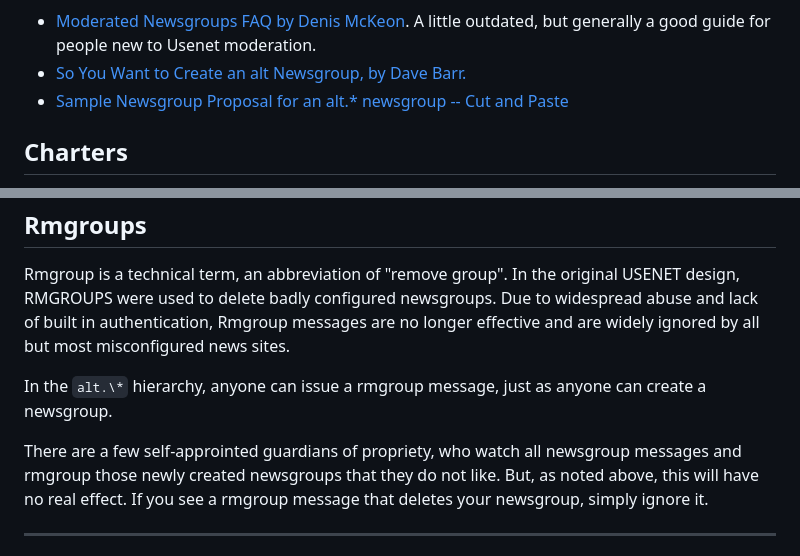
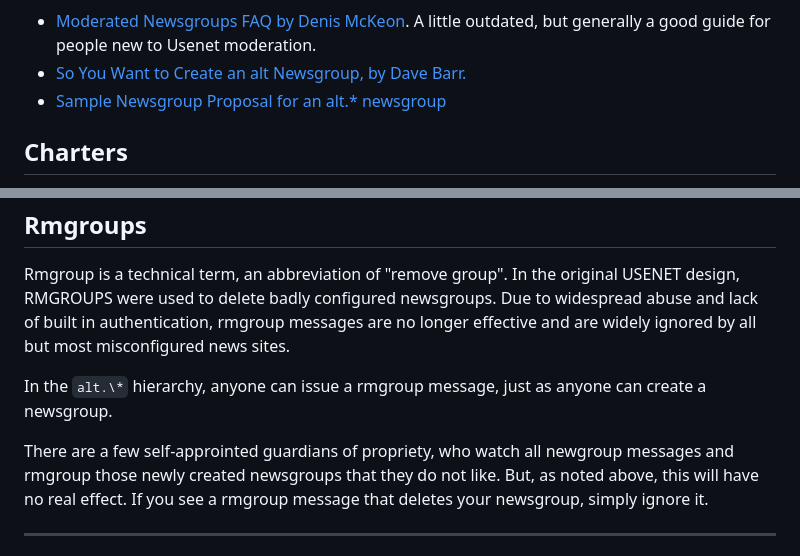
Before and after one commit to UsenetBig8/STUMP, a Markdown page: doc/md/proponents.md, 2 parts joined by grey strips. Rendered like a GitHub page.

Commit message:
Bug #59300: minor fixes

```diff
--- a/doc/md/proponents.md
+++ b/doc/md/proponents.md
@@ -43,8 +43,7 @@ Useful Links
     Usenet moderation.
 -   [So You Want to Create an alt Newsgroup, by Dave
     Barr.](https://web.archive.org/web/20051211191240/http://www.visi.com/~barr/alt-creation-guide.html)
--   [Sample Newsgroup Proposal for an alt.\* newsgroup \-- Cut and
-    Paste](../proposal.txt)
+-   [Sample Newsgroup Proposal for an alt.\* newsgroup](../proposal.txt)
 
 Charters
 --------
@@ -106,14 +105,14 @@ Rmgroups
 Rmgroup is a technical term, an abbreviation of \"remove group\". In the
 original USENET design, RMGROUPS were used to delete badly configured
 newsgroups. Due to widespread abuse and lack of built in authentication,
-Rmgroup messages are no longer effective and are widely ignored by all
+rmgroup messages are no longer effective and are widely ignored by all
 but most misconfigured news sites.
 
 In the `alt.\*` hierarchy, anyone can issue a rmgroup message, just as
 anyone can create a newsgroup.
 
 There are a few self-approinted guardians of propriety, who watch all
-newsgroup messages and rmgroup those newly created newsgroups that they
+newgroup messages and rmgroup those newly created newsgroups that they
 do not like. But, as noted above, this will have no real effect. If you
 see a rmgroup message that deletes your newsgroup, simply ignore it.
 
```
